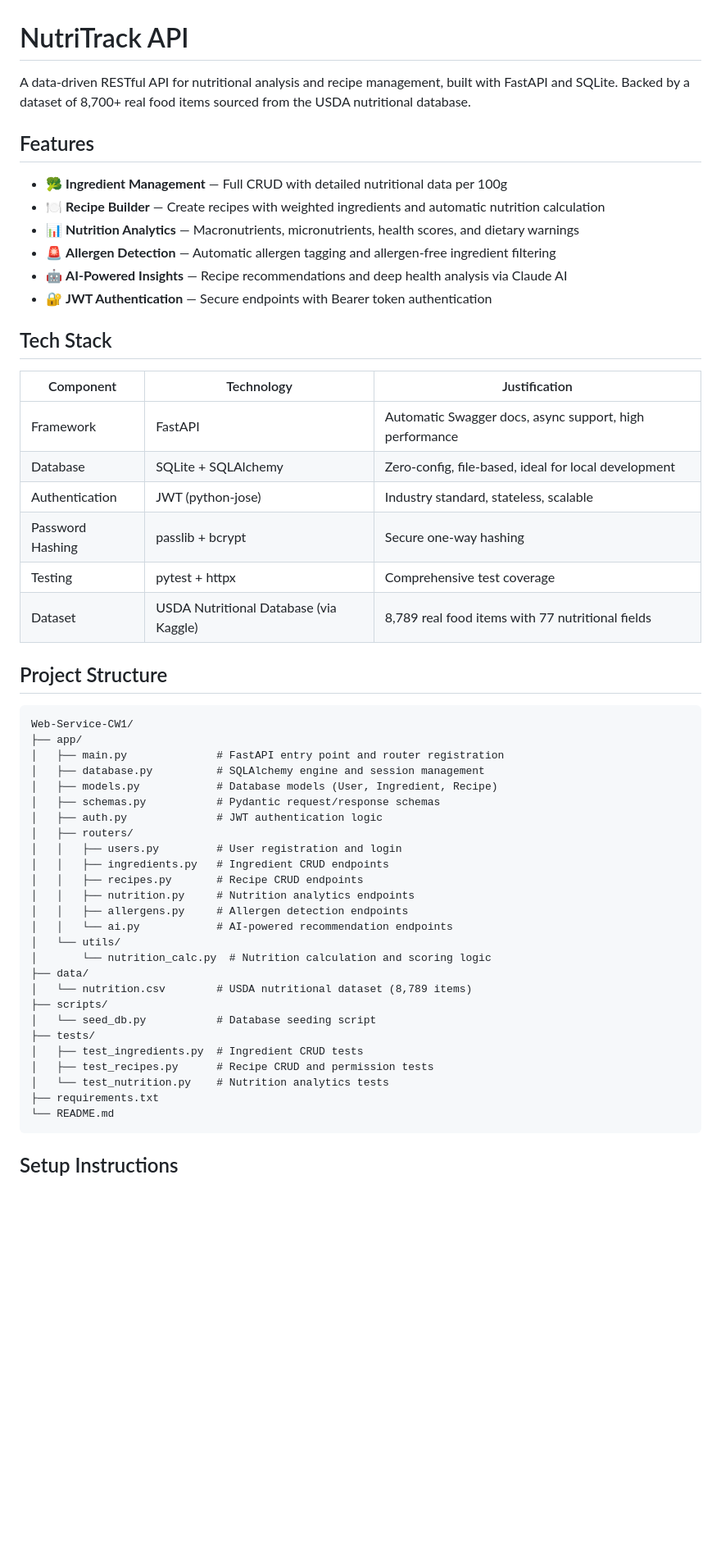
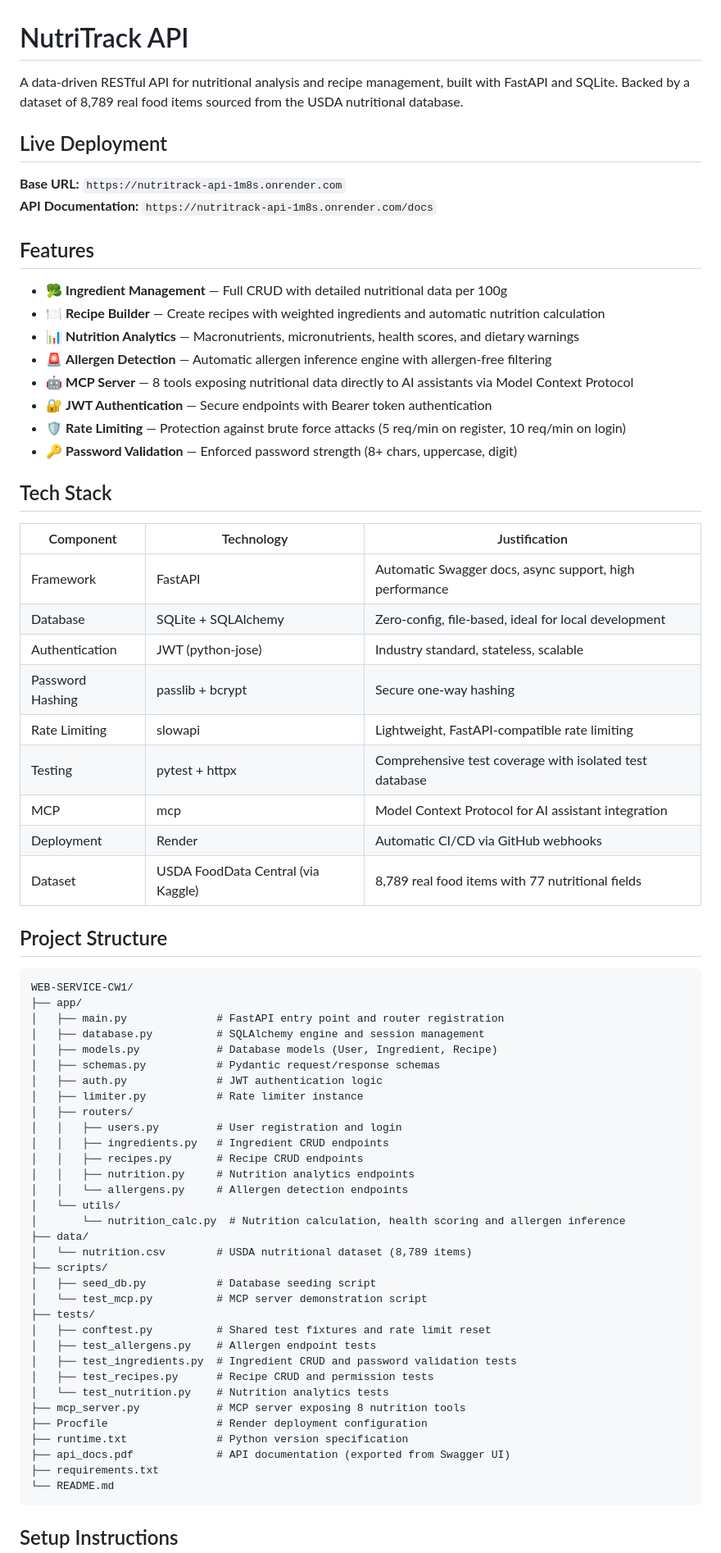
Before and after one commit to anhmlpje/food-nutrition-service, a Markdown page: README.md, the part around one of its changes. Shown at 82% size. Rendered like a GitHub page; blank space fills up the shorter version.

````diff
--- a/README.md
+++ b/README.md
@@ -1,15 +1,22 @@
 # NutriTrack API
 
-A data-driven RESTful API for nutritional analysis and recipe management, built with FastAPI and SQLite. Backed by a dataset of 8,700+ real food items sourced from the USDA nutritional database.
+A data-driven RESTful API for nutritional analysis and recipe management, built with FastAPI and SQLite. Backed by a dataset of 8,789 real food items sourced from the USDA nutritional database.
+
+## Live Deployment
+
+**Base URL:** `https://nutritrack-api-1m8s.onrender.com`
+**API Documentation:** `https://nutritrack-api-1m8s.onrender.com/docs`
 
 ## Features
 
 - 🥦 **Ingredient Management** — Full CRUD with detailed nutritional data per 100g
 - 🍽️ **Recipe Builder** — Create recipes with weighted ingredients and automatic nutrition calculation
 - 📊 **Nutrition Analytics** — Macronutrients, micronutrients, health scores, and dietary warnings
-- 🚨 **Allergen Detection** — Automatic allergen tagging and allergen-free ingredient filtering
-- 🤖 **AI-Powered Insights** — Recipe recommendations and deep health analysis via Claude AI
+- 🚨 **Allergen Detection** — Automatic allergen inference engine with allergen-free filtering
+- 🤖 **MCP Server** — 8 tools exposing nutritional data directly to AI assistants via Model Context Protocol
 - 🔐 **JWT Authentication** — Secure endpoints with Bearer token authentication
+- 🛡️ **Rate Limiting** — Protection against brute force attacks (5 req/min on register, 10 req/min on login)
+- 🔑 **Password Validation** — Enforced password strength (8+ chars, uppercase, digit)
 
 ## Tech Stack
 
@@ -19,35 +26,46 @@ A data-driven RESTful API for nutritional analysis and recipe management, built
 | Database | SQLite + SQLAlchemy | Zero-config, file-based, ideal for local development |
 | Authentication | JWT (python-jose) | Industry standard, stateless, scalable |
 | Password Hashing | passlib + bcrypt | Secure one-way hashing |
-| Testing | pytest + httpx | Comprehensive test coverage |
-| Dataset | USDA Nutritional Database (via Kaggle) | 8,789 real food items with 77 nutritional fields |
+| Rate Limiting | slowapi | Lightweight, FastAPI-compatible rate limiting |
+| Testing | pytest + httpx | Comprehensive test coverage with isolated test database |
+| MCP | mcp | Model Context Protocol for AI assistant integration |
+| Deployment | Render | Automatic CI/CD via GitHub webhooks |
+| Dataset | USDA FoodData Central (via Kaggle) | 8,789 real food items with 77 nutritional fields |
 
 ## Project Structure
+
 ```
-Web-Service-CW1/
+WEB-SERVICE-CW1/
 ├── app/
 │   ├── main.py              # FastAPI entry point and router registration
 │   ├── database.py          # SQLAlchemy engine and session management
 │   ├── models.py            # Database models (User, Ingredient, Recipe)
 │   ├── schemas.py           # Pydantic request/response schemas
 │   ├── auth.py              # JWT authentication logic
+│   ├── limiter.py           # Rate limiter instance
 │   ├── routers/
 │   │   ├── users.py         # User registration and login
 │   │   ├── ingredients.py   # Ingredient CRUD endpoints
 │   │   ├── recipes.py       # Recipe CRUD endpoints
 │   │   ├── nutrition.py     # Nutrition analytics endpoints
-│   │   ├── allergens.py     # Allergen detection endpoints
-│   │   └── ai.py            # AI-powered recommendation endpoints
+│   │   └── allergens.py     # Allergen detection endpoints
 │   └── utils/
-│       └── nutrition_calc.py  # Nutrition calculation and scoring logic
+│       └── nutrition_calc.py  # Nutrition calculation, health scoring and allergen inference
 ├── data/
 │   └── nutrition.csv        # USDA nutritional dataset (8,789 items)
 ├── scripts/
-│   └── seed_db.py           # Database seeding script
+│   ├── seed_db.py           # Database seeding script
+│   └── test_mcp.py          # MCP server demonstration script
 ├── tests/
-│   ├── test_ingredients.py  # Ingredient CRUD tests
+│   ├── conftest.py          # Shared test fixtures and rate limit reset
+│   ├── test_allergens.py    # Allergen endpoint tests
+│   ├── test_ingredients.py  # Ingredient CRUD and password validation tests
 │   ├── test_recipes.py      # Recipe CRUD and permission tests
 │   └── test_nutrition.py    # Nutrition analytics tests
+├── mcp_server.py            # MCP server exposing 8 nutrition tools
+├── Procfile                 # Render deployment configuration
+├── runtime.txt              # Python version specification
+├── api_docs.pdf             # API documentation (exported from Swagger UI)
 ├── requirements.txt
 └── README.md
 ```
````
Also changed, not shown: other parts of README.md (+84 -28 lines).
